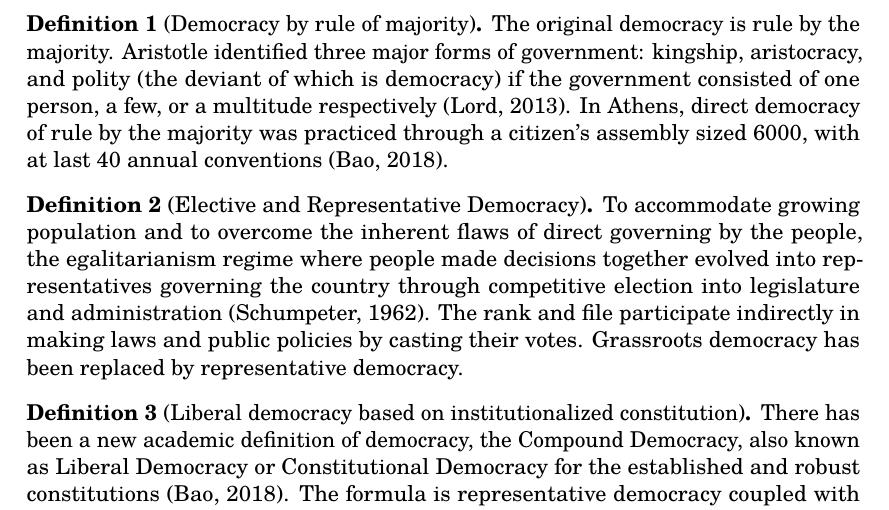
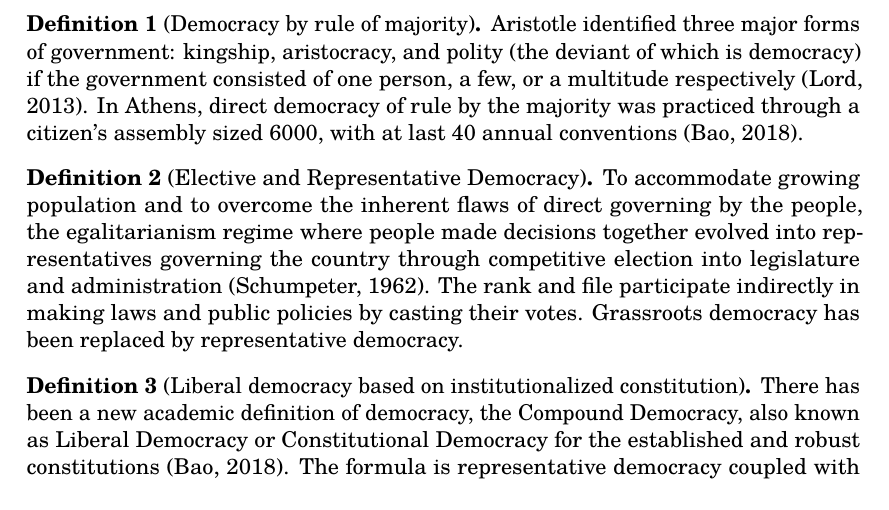
Before and after one commit to runxiyu/esdfm, a LaTeX document (democracy.tex): part of page 2 of 6, cut at the place of the change. Compiled offline with pdfLaTeX.

Commit message:
Remove unnecessary sentence in democracy/definition-1

```diff
--- a/democracy.tex
+++ b/democracy.tex
@@ -64,7 +64,7 @@ human history.
 
 
 \begin{definition}[Democracy by rule of majority]
-The original democracy is rule by the majority. Aristotle identified
+Aristotle identified
 three major forms of government: kingship, aristocracy, and polity
 (the deviant of which is democracy) if the government consisted of
 one person, a few, or a multitude respectively \autocite{arispol}.
```
